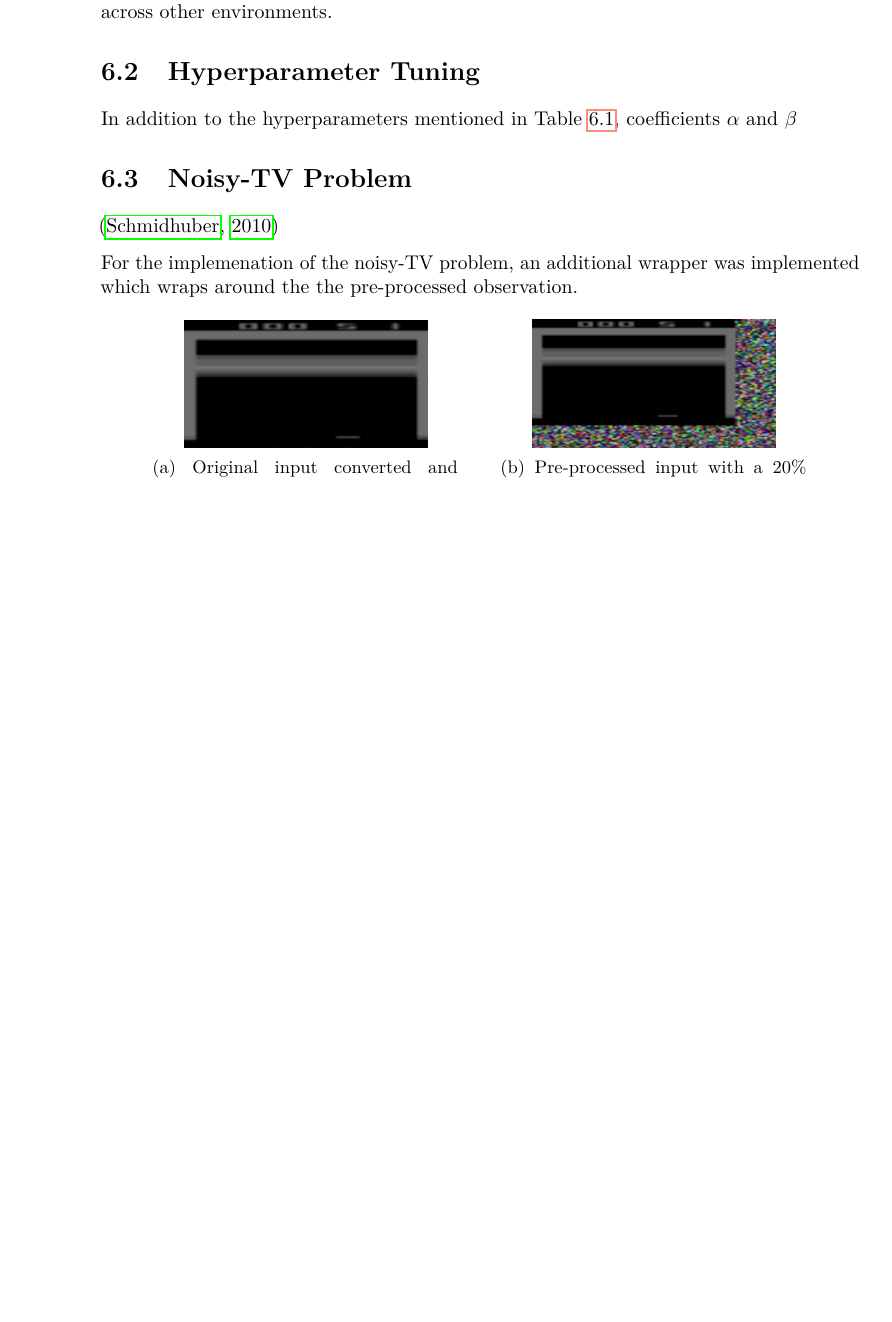
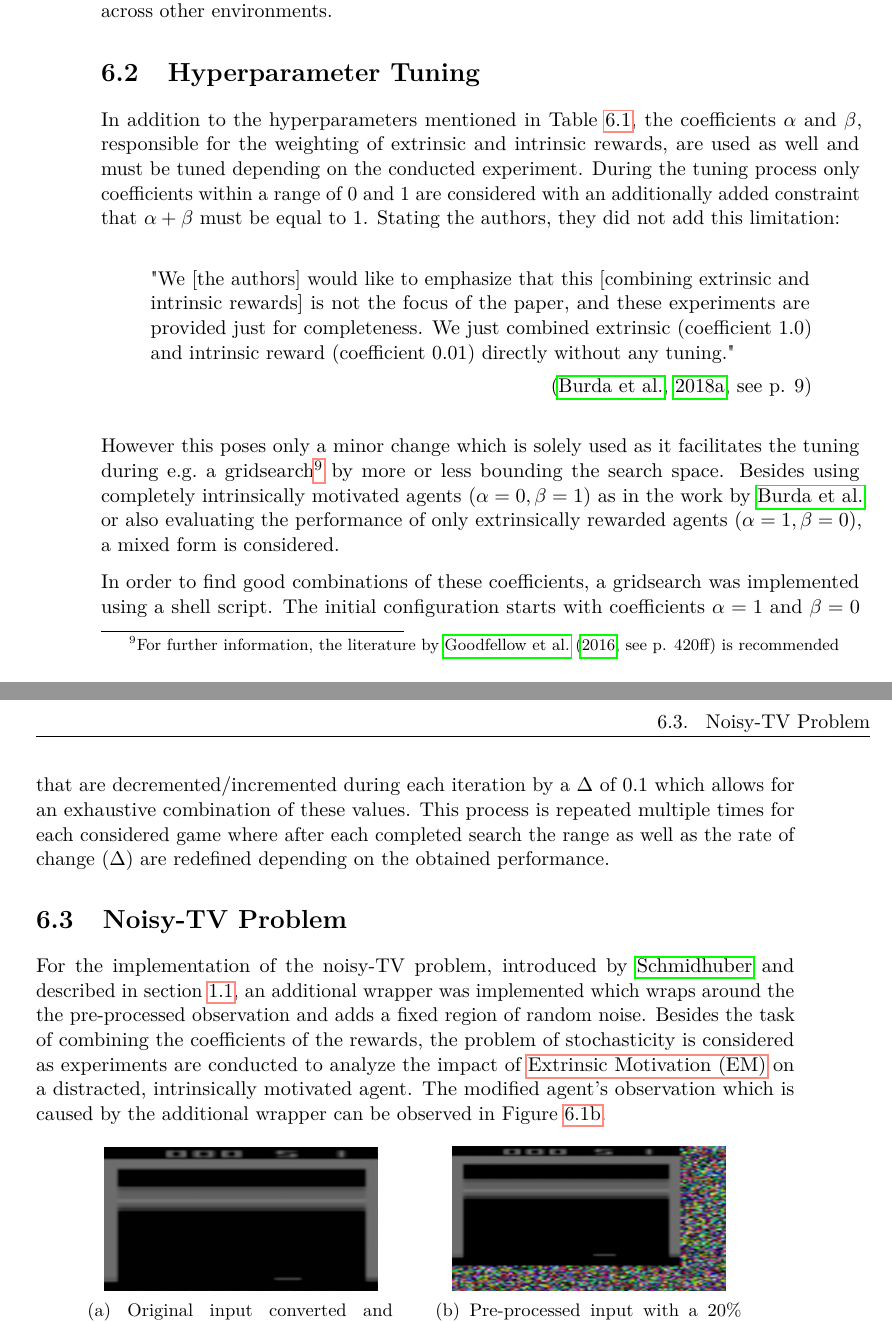
Before and after one commit to RafaelSterzinger/Bachelor-Thesis, a LaTeX thesis (thesis/thesis.tex): part of page 66 of 87 before the commit and two parts of pages 66 and 67 of 89 after it, the two joined at a grey line, cut so that both start at the same text, the shorter picture padded with empty space. Compiled offline with pdfLaTeX.

Commit message:
Finish chapter implementation

```diff
--- a/thesis/thesis.tex
+++ b/thesis/thesis.tex
@@ -1469,28 +1479,42 @@ pdfkeywords     = {deep reinforcement learning, sparse rewarding environments, p
 
     \section{Hyperparameter Tuning}
 
-    In addition to the hyperparameters mentioned in Table~\ref{tab:ppo_params}, coefficients $\alpha$ and $\beta$
-    %TODO Gridsearch
-
-
-    \section{Noisy-TV Problem}
-    \citep{schmidhuber_formal_2010}
-
-    For the implemenation of the noisy-TV problem, an additional wrapper was implemented which wraps around the the pre-processed observation.
-
+    In addition to the hyperparameters mentioned in Table~\ref{tab:ppo_params}, the coefficients $\alpha$ and $\beta$, responsible for the weighting of extrinsic and intrinsic rewards, are used as well and must be tuned depending on the conducted experiment.
+    During the tuning process only coefficients within a range of 0 and 1 are considered with an additionally added constraint that $\alpha + \beta$ must be equal to 1.
+    Stating the authors, they did not add this limitation:
+
+    \begin{quote}
+        "We [the authors] would like to emphasize that this [combining extrinsic and intrinsic rewards] is not the focus of the paper, and these experiments are provided just for completeness.
+        We just combined extrinsic (coefficient 1.0) and intrinsic reward (coefficient 0.01) directly without any tuning."
+
+        \hfill~\cite[\p{9}]{burda_large-scale_2018-1}
+    \end{quote}
+
+    However this poses only a minor change which is solely used as it facilitates the tuning during e.g.\ a gridsearch\footnote{For further information, the literature by \citet[\p{420ff}]{goodfellow_deep_2016} is recommended} by more or less bounding the search space.
+    Besides using completely intrinsically motivated agents ($\alpha=0,\beta=1$) as in the work by \citeauthor{burda_large-scale_2018-1} or also evaluating the performance of only extrinsically rewarded agents ($\alpha=1,\beta=0$), a mixed form is considered.
+
+    In order to find good combinations of these coefficients, a gridsearch was implemented using a shell script.
+    The initial configuration starts with coefficients $\alpha=1$ and $\beta=0$ that are decremented/incremented during each iteration by a $\Delta$ of 0.1 which allows for an exhaustive combination of these values.
+    This process is repeated multiple times for each considered game where after each completed search the range as well as the rate of change ($\Delta$) are redefined depending on the obtained performance.
+
+    \section{Noisy-TV Problem}\label{sec:noisy-tv-problem}
+
+    For the implementation of the noisy-TV problem, introduced by \citeauthor{schmidhuber_formal_2010} and described in section~\ref{sec:problem-description}, an additional wrapper was implemented which wraps around the the pre-processed observation and adds a fixed region of random noise.
+    Besides the task of combining the coefficients of the rewards, the problem of stochasticity is considered as experiments are conducted to analyze the impact of \gls{em} on a distracted, intrinsically motivated agent.
+    The modified agent's observation which is caused by the additional wrapper can be observed in Figure~\ref{fig:tv_noise}.
 
     \begin{figure}[h]
         \begin{center}
             \begin{subfigure}{.40\textwidth}
                 \centering
-                \includegraphics[width=.8\linewidth]{figures/TV.PNG}
+                \includegraphics[width=.9\linewidth]{figures/TV.PNG}
                 \caption{Original input converted and rescaled to a $84 \times 84$ grayscale image}
                 \label{fig:tv}
             \end{subfigure}%
             \hspace{0.05\textwidth}
             \begin{subfigure}{.40\textwidth}
                 \centering
-                \includegraphics[width=.8\linewidth]{figures/TV_noise.PNG}
+                \includegraphics[width=.9\linewidth]{figures/TV_noise.PNG}
                 \caption{Pre-processed input with a 20\% padding of random noise}
                 \label{fig:tv_noise}
             \end{subfigure}
```
Also changed, not shown: thesis/thesis.tex (12 more changed lines).
